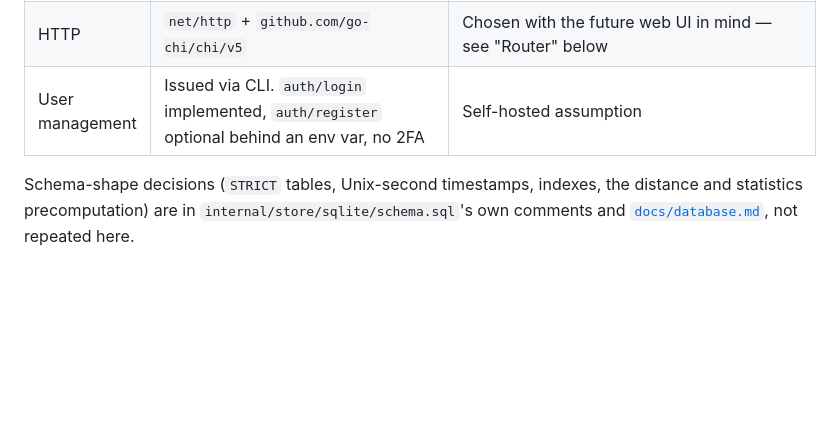
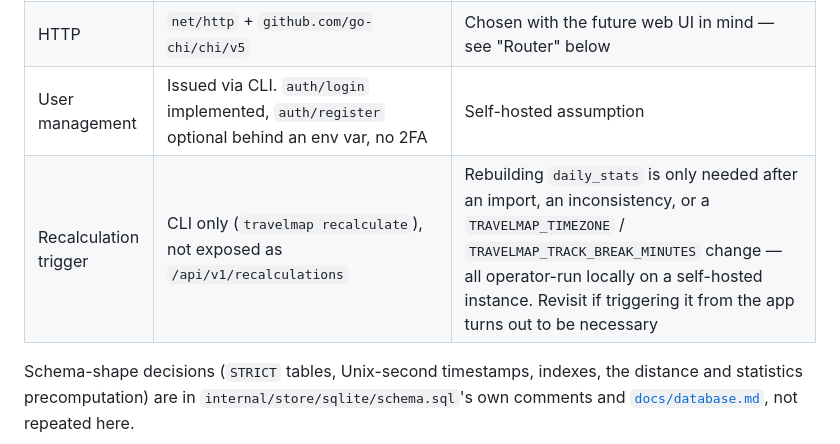
Before and after one commit to tk0miya/travelmap, a Markdown page: docs/architecture.md, the part around the change. Drawn GitHub-style; blank space fills up the shorter version.

```diff
--- a/docs/architecture.md
+++ b/docs/architecture.md
@@ -18,6 +18,7 @@ ground is already covered by a schema.sql/migration comment, a package's own com
 | SQL | Hand-written in `internal/store/sqlite`, no generator | The queries are few and shaped by the API's own filters, and a generator would add a code-generation step to a checkout that today needs nothing installed but Go |
 | HTTP | `net/http` + `github.com/go-chi/chi/v5` | Chosen with the future web UI in mind — see "Router" below |
 | User management | Issued via CLI. `auth/login` implemented, `auth/register` optional behind an env var, no 2FA | Self-hosted assumption |
+| Recalculation trigger | CLI only (`travelmap recalculate`), not exposed as `/api/v1/recalculations` | Rebuilding `daily_stats` is only needed after an import, an inconsistency, or a `TRAVELMAP_TIMEZONE` / `TRAVELMAP_TRACK_BREAK_MINUTES` change — all operator-run locally on a self-hosted instance. Revisit if triggering it from the app turns out to be necessary |
 
 Schema-shape decisions (`STRICT` tables, Unix-second timestamps, indexes, the distance and
 statistics precomputation) are in `internal/store/sqlite/schema.sql`'s own comments and
```
Also changed, not shown: TODO.md (+6 -23 lines).
